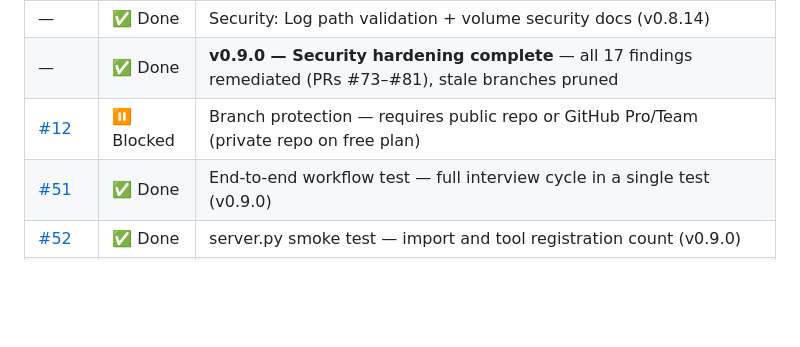
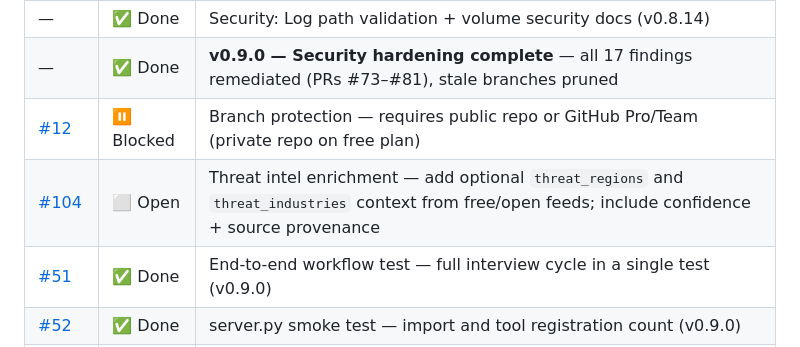
Before and after one commit to incendiary/RubricAI, a Markdown page: README.md, the part around the change. Drawn GitHub-style; blank space fills up the shorter version.

Commit message:
docs(roadmap): add open item for threat intel enrichment (#104)

```diff
--- a/README.md
+++ b/README.md
@@ -582,6 +582,7 @@ If a variable appears in `.env` but doesn't seem to be taking effect, check that
 | — | ✅ Done | Security: Log path validation + volume security docs (v0.8.14) |
 | — | ✅ Done | **v0.9.0 — Security hardening complete** — all 17 findings remediated (PRs #73–#81), stale branches pruned |
 | [#12](https://github.com/incendiary/RubricAI/issues/12) | ⏸️ Blocked | Branch protection — requires public repo or GitHub Pro/Team (private repo on free plan) |
+| [#104](https://github.com/incendiary/RubricAI/issues/104) | ⬜ Open | Threat intel enrichment — add optional `threat_regions` and `threat_industries` context from free/open feeds; include confidence + source provenance |
 | [#51](https://github.com/incendiary/RubricAI/issues/51) | ✅ Done | End-to-end workflow test — full interview cycle in a single test (v0.9.0) |
 | [#52](https://github.com/incendiary/RubricAI/issues/52) | ✅ Done | server.py smoke test — import and tool registration count (v0.9.0) |
 | [#82](https://github.com/incendiary/RubricAI/pull/82) | ✅ Done | HTTP retry with exponential backoff + cache lazy eviction (v0.9.1) |
```
